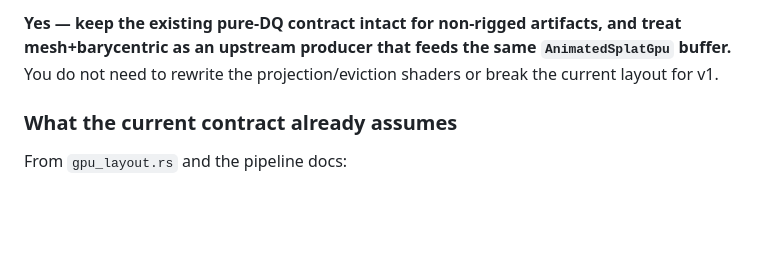
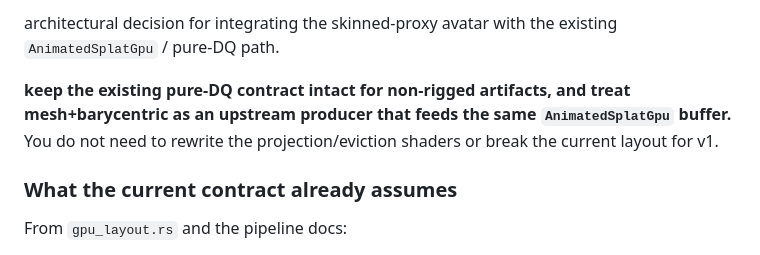
Before and after one commit to Pachakutech/pachakutech-situated-ai-presence-mcp, a Markdown page: docs/plans/cues-to-splats.md, the part around the change. Rendered like a GitHub page; blank space fills up the shorter version.

```diff
--- a/docs/plans/cues-to-splats.md
+++ b/docs/plans/cues-to-splats.md
@@ -1,4 +1,6 @@
-**Yes — keep the existing pure-DQ contract intact for non-rigged artifacts, and treat mesh+barycentric as an upstream producer that feeds the same `AnimatedSplatGpu` buffer.** You do not need to rewrite the projection/eviction shaders or break the current layout for v1.
+architectural decision for integrating the skinned-proxy avatar with the existing `AnimatedSplatGpu` / pure-DQ path.
+
+**keep the existing pure-DQ contract intact for non-rigged artifacts, and treat mesh+barycentric as an upstream producer that feeds the same `AnimatedSplatGpu` buffer.** You do not need to rewrite the projection/eviction shaders or break the current layout for v1.
 
 ### What the current contract already assumes
 
```
Also changed, not shown: docs/plans/skinned-proxy-triangle-barycentric-gaussian-avatar-spec.md (+9 -0 lines).
